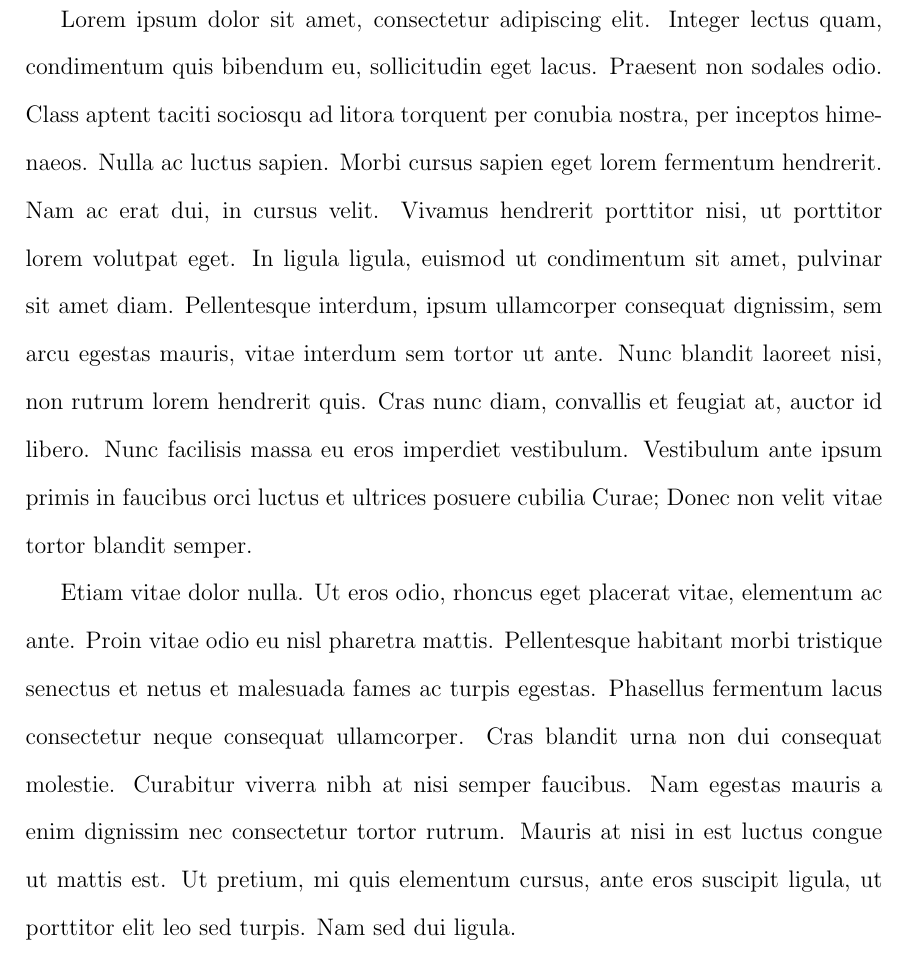
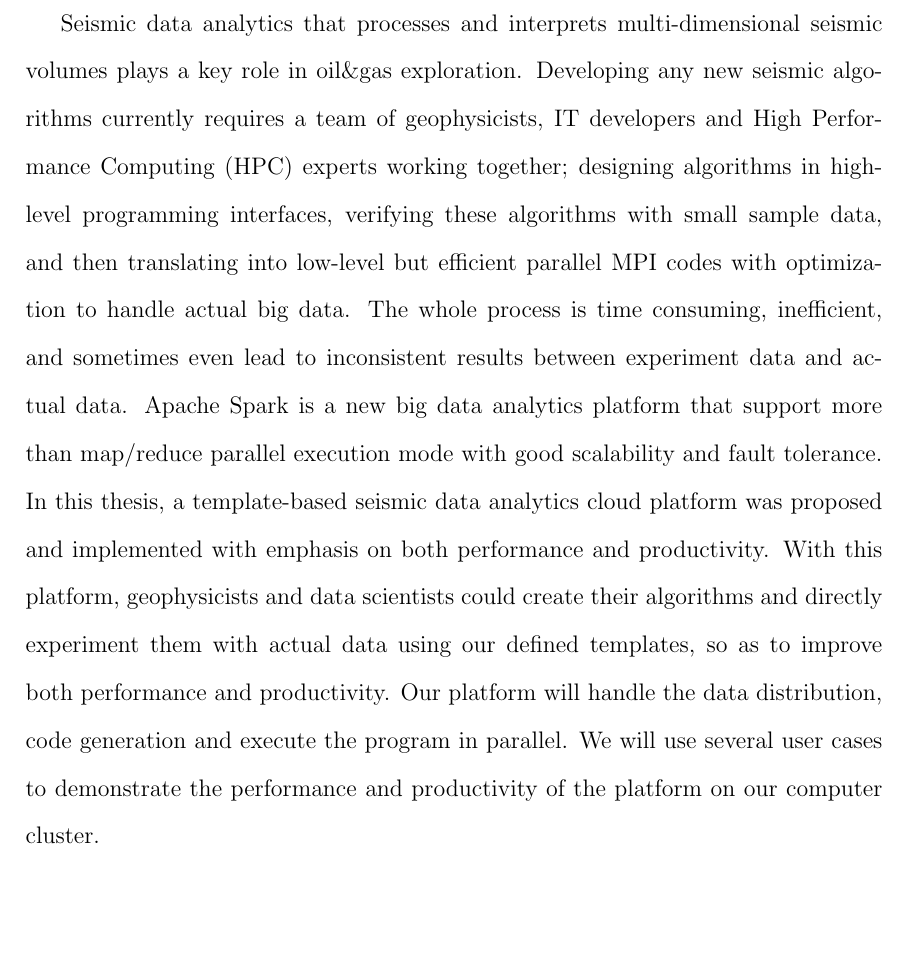
Before and after one commit to yyuzhong/MasterThesis, a LaTeX thesis (pvamuthesis.tex, which reads abstract.tex): part of page 2 of 18, cut at the place of the change, the shorter picture padded with empty space. Compiled offline with pdfLaTeX.

Commit message:
[YZ] add abstract

```diff
--- a/abstract.tex
+++ b/abstract.tex
@@ -20,9 +20,8 @@
 \pagenumbering{roman} % Roman numerals
 \setcounter{page}{2}
 
-\indent Lorem ipsum dolor sit amet, consectetur adipiscing elit. Integer lectus quam, condimentum quis bibendum eu, sollicitudin eget lacus. Praesent non sodales odio. Class aptent taciti sociosqu ad litora torquent per conubia nostra, per inceptos himenaeos. Nulla ac luctus sapien. Morbi cursus sapien eget lorem fermentum hendrerit. Nam ac erat dui, in cursus velit. Vivamus hendrerit porttitor nisi, ut porttitor lorem volutpat eget. In ligula ligula, euismod ut condimentum sit amet, pulvinar sit amet diam. Pellentesque interdum, ipsum ullamcorper consequat dignissim, sem arcu egestas mauris, vitae interdum sem tortor ut ante. Nunc blandit laoreet nisi, non rutrum lorem hendrerit quis. Cras nunc diam, convallis et feugiat at, auctor id libero. Nunc facilisis massa eu eros imperdiet vestibulum. Vestibulum ante ipsum primis in faucibus orci luctus et ultrices posuere cubilia Curae; Donec non velit vitae tortor blandit semper.
+\indent Seismic data analytics that processes and interprets multi-dimensional seismic volumes plays a key role in oil\&gas exploration. Developing any new seismic algorithms currently requires a team of geophysicists, IT developers and High Performance Computing (HPC) experts working together; designing algorithms in high-level programming interfaces, verifying these algorithms with small sample data, and then translating into low-level but efficient parallel MPI codes with optimization to handle actual big data. The whole process is time consuming, inefficient, and sometimes even lead to inconsistent results between experiment data and actual data. Apache Spark is a new big data analytics platform that support more than map/reduce parallel execution mode with good scalability and fault tolerance. In this thesis, a template-based seismic data analytics cloud platform was proposed and implemented with emphasis on both performance and productivity. With this platform, geophysicists and data scientists could create their algorithms and directly experiment them with actual data using our defined templates, so as to improve both performance and productivity. Our platform will handle the data distribution, code generation and execute the program in parallel. We will use several user cases to demonstrate the performance and productivity of the platform on our computer cluster.
 
-Etiam vitae dolor nulla. Ut eros odio, rhoncus eget placerat vitae, elementum ac ante. Proin vitae odio eu nisl pharetra mattis. Pellentesque habitant morbi tristique senectus et netus et malesuada fames ac turpis egestas. Phasellus fermentum lacus consectetur neque consequat ullamcorper. Cras blandit urna non dui consequat molestie. Curabitur viverra nibh at nisi semper faucibus. Nam egestas mauris a enim dignissim nec consectetur tortor rutrum. Mauris at nisi in est luctus congue ut mattis est. Ut pretium, mi quis elementum cursus, ante eros suscipit ligula, ut porttitor elit leo sed turpis. Nam sed dui ligula.
 
 
 
```
